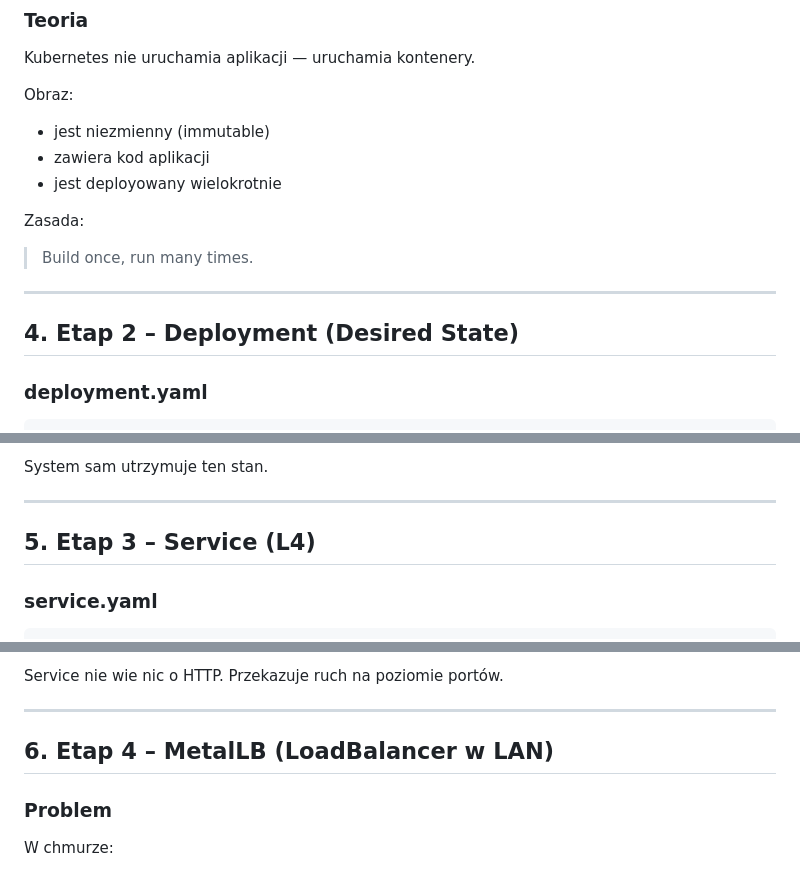
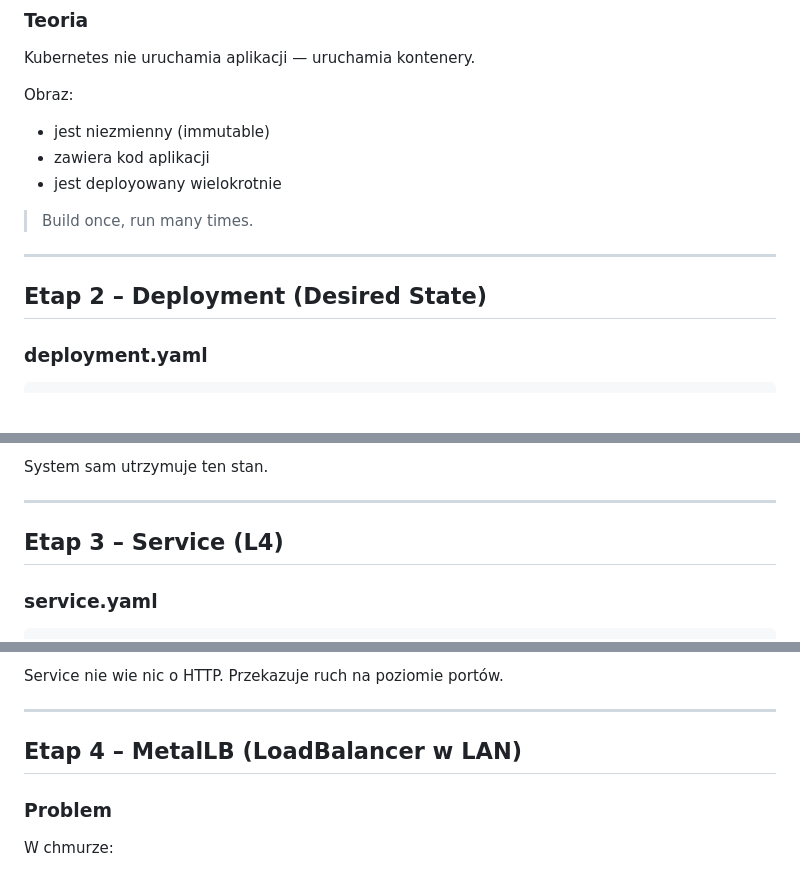
Before and after one commit to blady211/wiki_site, a Markdown page: projects/Project_1/project_1.md, 3 parts joined by grey strips. GitHub-like rendering; blank space fills up the shorter version.

```diff
--- a/projects/Project_1/project1.md
+++ b/projects/Project_1/project_1.md
@@ -79,13 +76,11 @@ Obraz:
 * zawiera kod aplikacji
 * jest deployowany wielokrotnie
 
-Zasada:
-
 > Build once, run many times.
 
 ---
 
-## 4. Etap 2 – Deployment (Desired State)
+## Etap 2 – Deployment (Desired State)
 
 ### deployment.yaml
 
@@ -128,7 +123,7 @@ System sam utrzymuje ten stan.
 
 ---
 
-## 5. Etap 3 – Service (L4)
+## Etap 3 – Service (L4)
 
 ### service.yaml
 
@@ -164,7 +159,7 @@ Przekazuje ruch na poziomie portów.
 
 ---
 
-## 6. Etap 4 – MetalLB (LoadBalancer w LAN)
+## Etap 4 – MetalLB (LoadBalancer w LAN)
 
 ### Problem
 
```
Also changed, not shown: other parts of projects/Project_1/project_1.md (+27 -39 lines).
